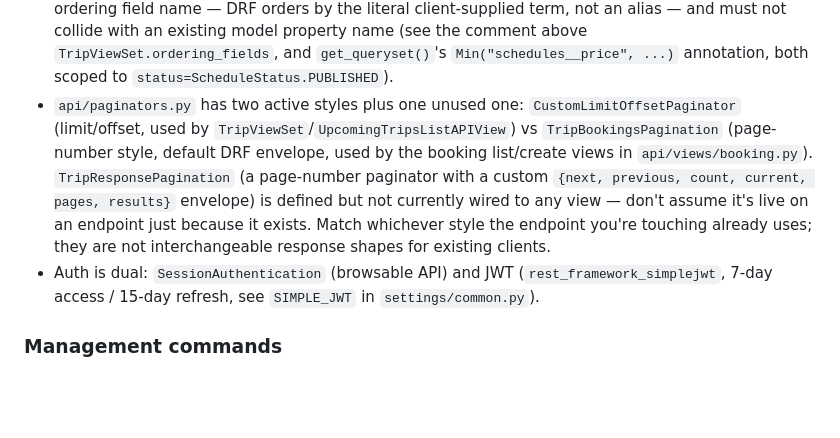
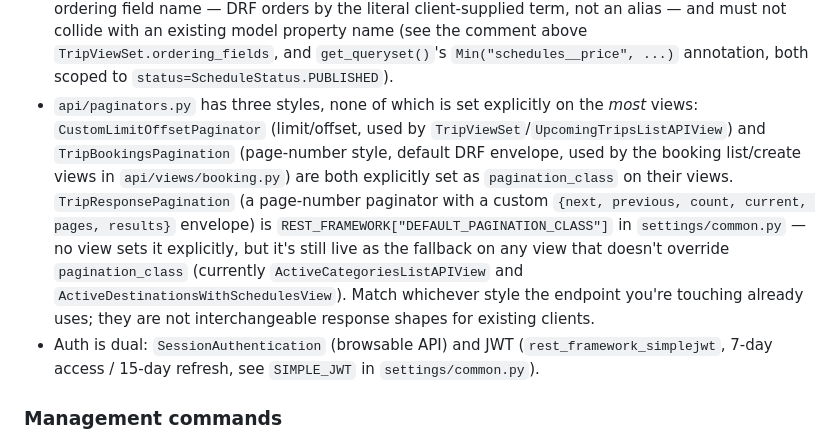
Before and after one commit to awaisdar001/django-trips, a Markdown page: CLAUDE.md, the part around the change. GitHub-like rendering; blank space fills up the shorter version.

Commit message:
update docs (#69)

```diff
--- a/CLAUDE.md
+++ b/CLAUDE.md
@@ -108,13 +108,15 @@ Everything hangs off `Trip` (`django_trips/models.py`). Key relationships:
   the literal client-supplied term, not an alias — and must not collide with an existing model property name (see
   the comment above `TripViewSet.ordering_fields`, and `get_queryset()`'s `Min("schedules__price", ...)`
   annotation, both scoped to `status=ScheduleStatus.PUBLISHED`).
-- `api/paginators.py` has two active styles plus one unused one: `CustomLimitOffsetPaginator` (limit/offset, used
-  by `TripViewSet`/`UpcomingTripsListAPIView`) vs `TripBookingsPagination` (page-number style, default DRF
-  envelope, used by the booking list/create views in `api/views/booking.py`). `TripResponsePagination` (a
-  page-number paginator with a custom `{next, previous, count, current, pages, results}` envelope) is defined but
-  not currently wired to any view — don't assume it's live on an endpoint just because it exists. Match whichever
-  style the endpoint you're touching already uses; they are not interchangeable response shapes for existing
-  clients.
+- `api/paginators.py` has three styles, none of which is set explicitly on the *most* views: `CustomLimitOffsetPaginator`
+  (limit/offset, used by `TripViewSet`/`UpcomingTripsListAPIView`) and `TripBookingsPagination` (page-number style,
+  default DRF envelope, used by the booking list/create views in `api/views/booking.py`) are both explicitly set as
+  `pagination_class` on their views. `TripResponsePagination` (a page-number paginator with a custom
+  `{next, previous, count, current, pages, results}` envelope) is `REST_FRAMEWORK["DEFAULT_PAGINATION_CLASS"]` in
+  `settings/common.py` — no view sets it explicitly, but it's still live as the fallback on any view that doesn't
+  override `pagination_class` (currently `ActiveCategoriesListAPIView` and `ActiveDestinationsWithSchedulesView`).
+  Match whichever style the endpoint you're touching already uses; they are not interchangeable response shapes for
+  existing clients.
 - Auth is dual: `SessionAuthentication` (browsable API) and JWT (`rest_framework_simplejwt`, 7-day access /
   15-day refresh, see `SIMPLE_JWT` in `settings/common.py`).
 
```
